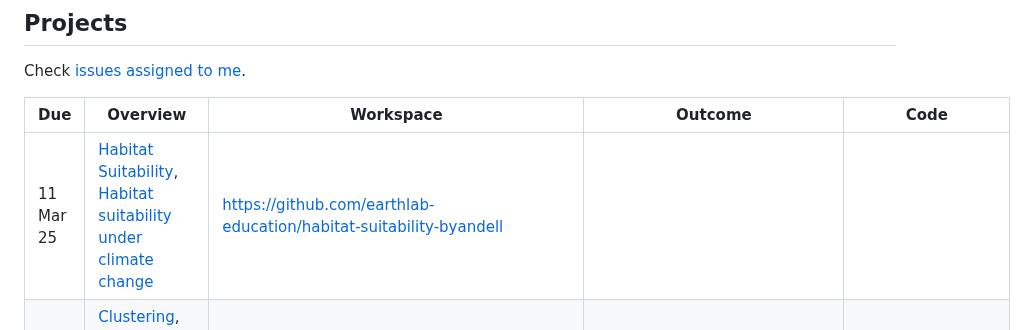
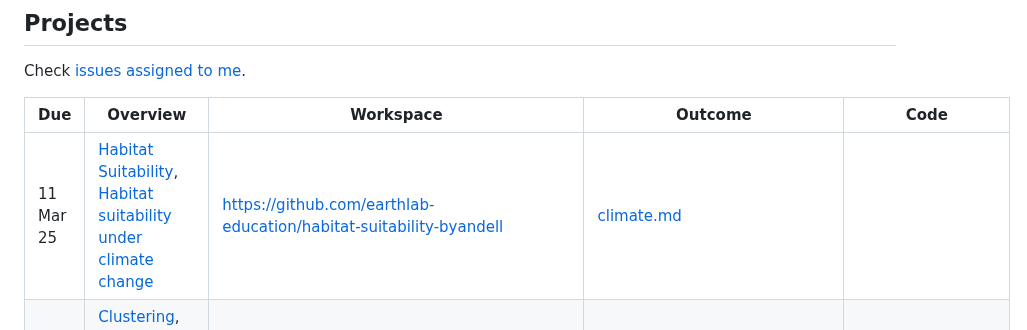
Before and after one commit to byandell-envsys/EarthDataAnalytics, a Markdown page: README.md, the part around the change. GitHub-like rendering.

Commit message:
Update README.md climate.md

```diff
--- a/README.md
+++ b/README.md
@@ -19,7 +19,7 @@ Check
 
 | Due | Overview | Workspace | Outcome | Code |
 | ---- | -------- | --------- | ----- | ----- |
-| 11 Mar 25 | [Habitat Suitability](https://classroom.github.com/assignment-invitations/c4d50156e9d2e8856e14147204bd90b2/status), [Habitat suitability under climate change](https://cu-esiil-edu.github.io/esiil-learning-portal/foundations/notebooks/13-habitat-climate-change/climate.html) | <https://github.com/earthlab-education/habitat-suitability-byandell>
+| 11 Mar 25 | [Habitat Suitability](https://classroom.github.com/assignment-invitations/c4d50156e9d2e8856e14147204bd90b2/status), [Habitat suitability under climate change](https://cu-esiil-edu.github.io/esiil-learning-portal/foundations/notebooks/13-habitat-climate-change/climate.html) | <https://github.com/earthlab-education/habitat-suitability-byandell> | [climate.md](https://github.com/earthlab-education/habitat-suitability-byandell/blob/main/climate.md)
 | 20 Feb 25 | [Clustering](https://classroom.github.com/assignment-invitations/a7ed9f7ee1826ed55ffcaa9508d31a29/status), [Land cover classification at the Mississppi Delta](https://cu-esiil-edu.github.io/esiil-learning-portal/foundations/notebooks/12-clustering/clustering.html) | <https://github.com/earthlab-education/clustering-byandell> | [clustering.md](https://github.com/earthlab-education/clustering-byandell/blob/main/clustering.md) |
 | 6 Feb 25 | [Unit 6: Big Data](https://cu-esiil-edu.github.io/esiil-learning-portal/foundations/notebooks/11-big-data/big-data.html) | <https://github.com/earthlab-education/big-data-byandell> | [big-data.md](https://github.com/earthlab-education/big-data-byandell/blob/main/big-data.md) |
 | 15 Dec 24 | [Habitat Suitability](https://github.com/earthlab-education/Earth-Analytics-AY24/issues/603) | <https://github.com/byandell-envsys/habitatSuitability> | [EarthDataAnalytics/#habitat-project](https://byandell.github.io/ESIIL/EarthDataAnalytics/#habitat-project) | [landmapy Python Package](https://github.com/byandell-envsys/landmapy), [buffalo.md](https://github.com/byandell-envsys/habitatSuitability/blob/main/buffalo.md)
```
